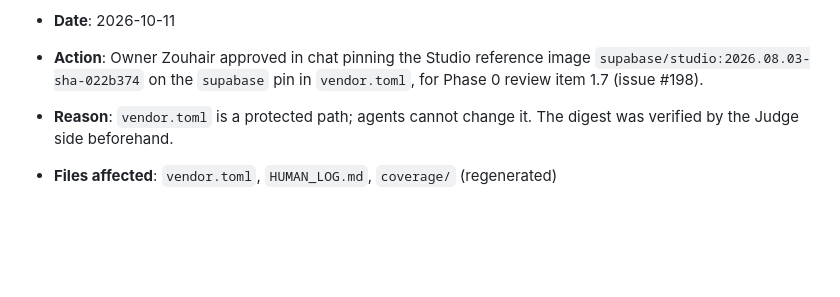
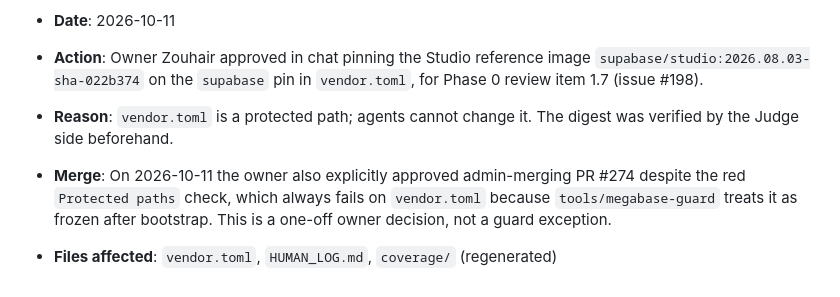
Before and after one commit to Zouhairmaj/megabase, a Markdown page: HUMAN_LOG.md, the part around the change. Drawn GitHub-style; blank space fills up the shorter version.

Commit message:
docs(human-log): record owner approval to merge #274 despite frozen-vendor guard

```diff
--- a/HUMAN_LOG.md
+++ b/HUMAN_LOG.md
@@ -96,4 +96,5 @@ Each entry should include:
 - **Date**: 2026-10-11
 - **Action**: Owner Zouhair approved in chat pinning the Studio reference image `supabase/studio:2026.08.03-sha-022b374` on the `supabase` pin in `vendor.toml`, for Phase 0 review item 1.7 (issue #198).
 - **Reason**: `vendor.toml` is a protected path; agents cannot change it. The digest was verified by the Judge side beforehand.
+- **Merge**: On 2026-10-11 the owner also explicitly approved admin-merging PR #274 despite the red `Protected paths` check, which always fails on `vendor.toml` because `tools/megabase-guard` treats it as frozen after bootstrap. This is a one-off owner decision, not a guard exception.
 - **Files affected**: `vendor.toml`, `HUMAN_LOG.md`, `coverage/` (regenerated)
```
